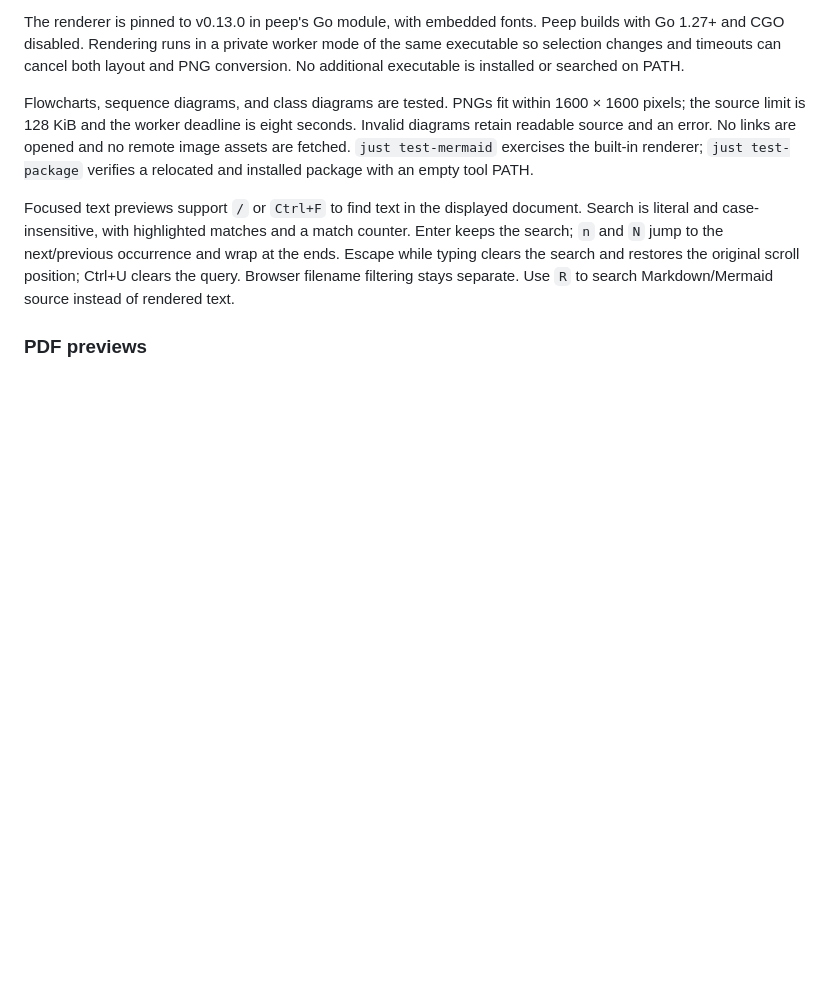
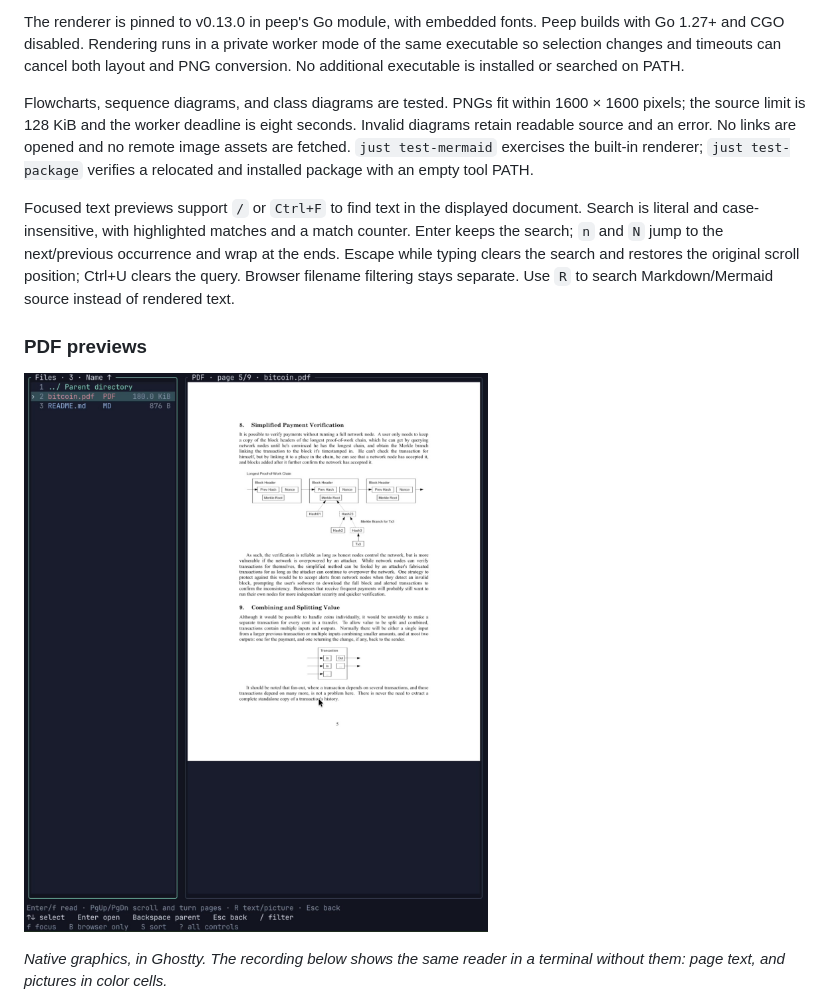
Before and after one commit to lancekrogers/peep, a Markdown page: docs/usage.md, the part around the change. GitHub-like rendering; pictures changed too: docs/assets/pdf-page-5.jpg (added); blank space fills up the shorter version.

```diff
--- a/docs/usage.md
+++ b/docs/usage.md
@@ -144,6 +144,10 @@ Focused text previews support `/` or `Ctrl+F` to find text in the displayed docu
 
 ### PDF previews
 
+![A page of the Bitcoin paper drawn as an image in a Kitty-graphics terminal](assets/pdf-page-5.jpg)
+
+*Native graphics, in Ghostty. The recording below shows the same reader in a terminal without them: page text, and pictures in color cells.*
+
 ![Reading the demo field log in peep's cell renderer](assets/pdf-preview.gif)
 
 PDFs preview one page at a time through poppler (`pdfinfo`, `pdftoppm`, `pdftotext`); `peep setup` installs it, and without it a selected PDF says that PDF preview needs poppler. With native graphics a page shows as a picture rendered at the pane's width and the terminal's cell size in pixels. Other terminals show the page's extracted text by default. `R` switches between picture and text; in cell terminals the picture is drawn in color cells. The title reads `PDF · page 3/12` or `PDF text · page 3/12`.
```
Also changed, not shown: README.md (+24 -0 lines), docs/assets/pdf-page-1.jpg (added).
